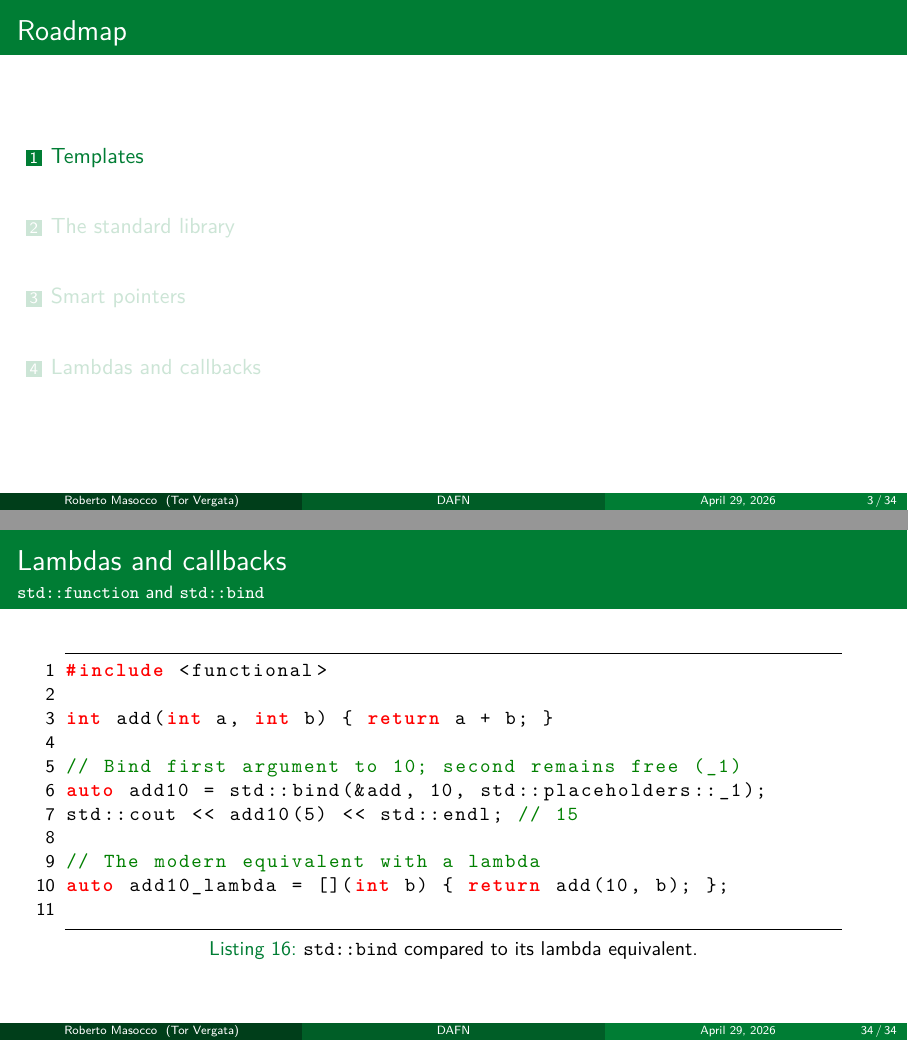
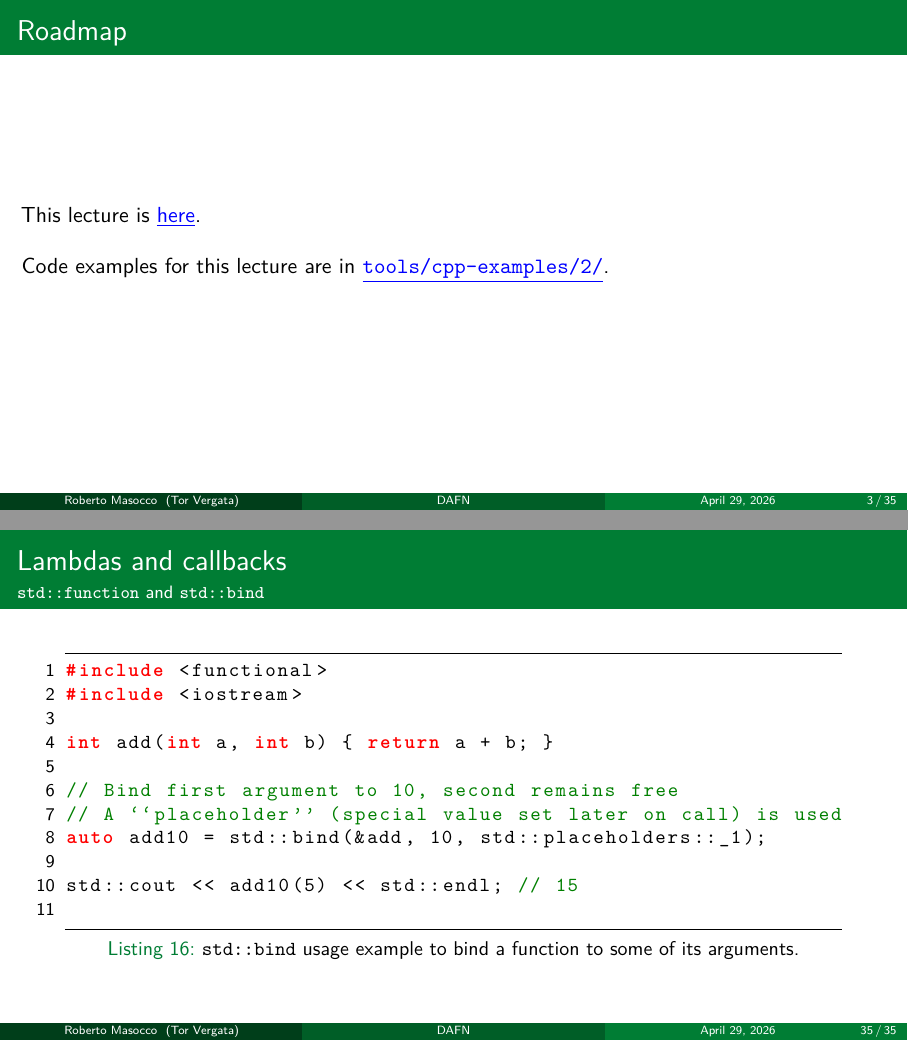
Before and after one commit to robmasocco/DAFN26_Robotics_3, LaTeX slides (main.tex, which reads sections/lambdas.tex): pages 3 and 34 of 34 before the commit and pages 3 and 35 of 35 after it, joined at a grey line. Compiled offline with pdfLaTeX.

Commit message:
fix: finishing touches

```diff
--- a/main.tex
+++ b/main.tex
@@ -57,6 +57,12 @@
   \tableofcontents
 \end{frame}
 
+\begin{frame}{Roadmap}
+  This lecture is \href{https://github.com/robmasocco/DAFN26_Robotics_3}{\color{blue}\underline{here}}.\\
+  \bigskip
+  Code examples for this lecture are in \href{https://github.com/IntelligentSystemsLabUTV/ros2-examples/tree/jazzy/tools/cpp-examples/2}{\color{blue}\underline{\texttt{tools/cpp-examples/2/}}}.
+\end{frame}
+
 % --- Section 1 ---
 \input{sections/templates}
 
--- a/sections/lambdas.tex
+++ b/sections/lambdas.tex
@@ -103,17 +103,17 @@ for (auto & cb : clbks) cb(3.14f);
 \begin{frame}[fragile]{Lambdas and callbacks}{\texttt{std::function} and \texttt{std::bind}}
 	\begin{columns}
 		\column{.9\textwidth}
-		\begin{lstlisting}[style=codebeamer, language=C++, caption=\texttt{std::bind} compared to its lambda equivalent.]
+		\begin{lstlisting}[style=codebeamer, language=C++, caption=\texttt{std::bind} usage example to bind a function to some of its arguments.]
 #include <functional>
+#include <iostream>
 
 int add(int a, int b) { return a + b; }
 
-// Bind first argument to 10; second remains free (_1)
+// Bind first argument to 10, second remains free
+// A ``placeholder'' (special value set later on call) is used
 auto add10 = std::bind(&add, 10, std::placeholders::_1);
+
 std::cout << add10(5) << std::endl; // 15
-
-// The modern equivalent with a lambda
-auto add10_lambda = [](int b) { return add(10, b); };
     \end{lstlisting}
 	\end{columns}
 \end{frame}
```
Also changed, not shown: sections/pointers.tex (+1 -1 lines), sections/lambdas.tex (2 more changed lines), 1 other file.
